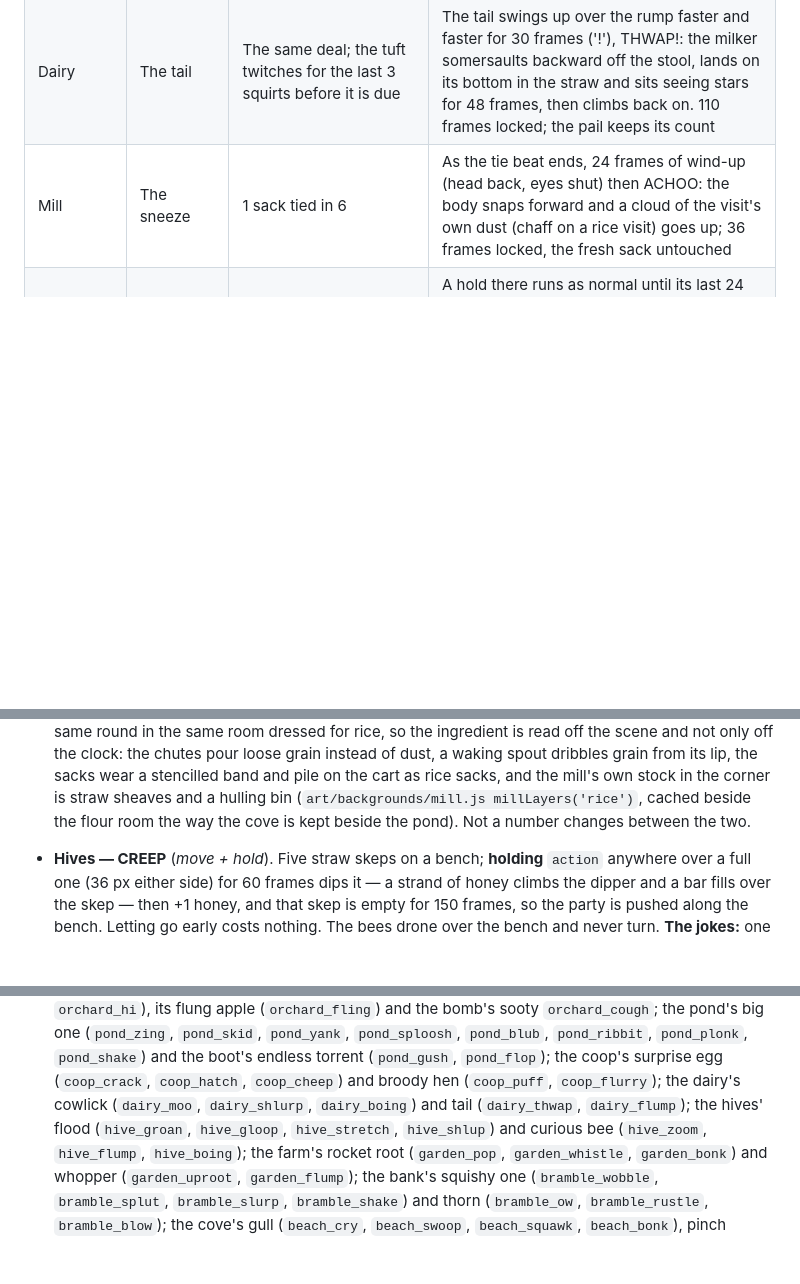
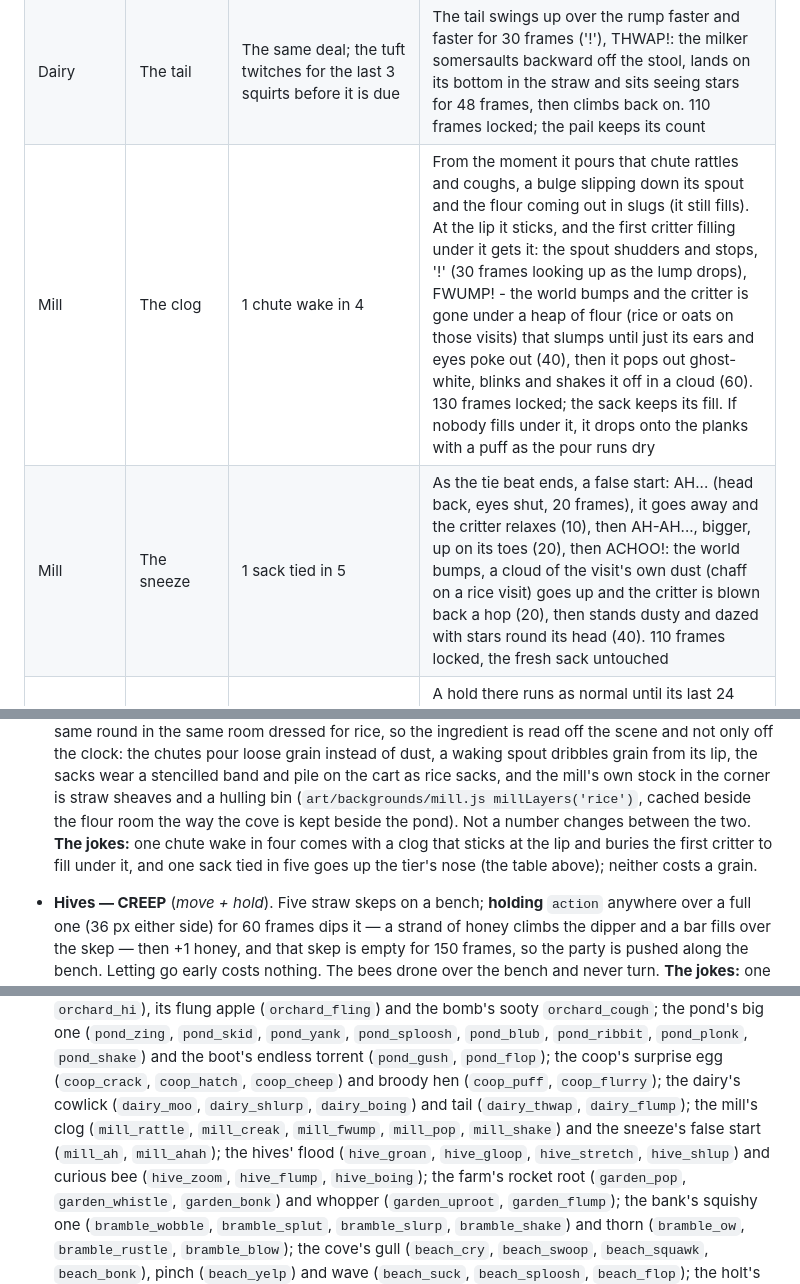
Before and after one commit to ssinnott/foodie-truck, a Markdown page: docs/GDD.md, 3 parts joined by grey strips. Drawn GitHub-style; blank space fills up the shorter version.

Commit message:
The mill's rows in the design doc: the clog and the bigger sneeze, its scenario and its sounds
Co-Authored-By: Claude Opus 5.5 <noreply@anthropic.com>
Claude-Session: https://claude.ai/code/session_01W8vD8XmWopmBP9CwJJBUVz

```diff
--- a/docs/GDD.md
+++ b/docs/GDD.md
@@ -315,7 +315,8 @@ lands on the hungry one and leaves something edible, **Barley eats the evidence*
 | Coop | The broody hen | 1 nest egg in 4 of those that are not a surprise egg, sat on for 210 frames, the egg peeking out from under her | The reach gets her temper: she puffs up to twice her size and glares ('!', 15 frames), then a flurry of pecks, OW!, feathers bursting out of the box and drifting down, and the critter hops round on one foot shaking its paw: 90 frames, stick locked. One temper per hen: she sits on, smug, then flounces off, and the egg is there for the next reach. No floor cue under a sat-on nest |
 | Dairy | The cowlick | 1 pail in 3 per stall carries one of the dairy's two jokes, on squirt 3..10 of it, even odds which (never both at once on a stall) | The cow turns her head round and eyes the milker with her tongue out for 40 frames while the milking goes on; then it unrolls (buttons locked, '!' at the last moment) and SHLURP!: one lick up the face lifts the milker onto its toes. Its fur stands straight up in a giant quiff: it pats it down, BOING, pats it down, BOING, holds it down and it stays. 152 frames locked; the pail keeps its count |
 | Dairy | The tail | The same deal; the tuft twitches for the last 3 squirts before it is due | The tail swings up over the rump faster and faster for 30 frames ('!'), THWAP!: the milker somersaults backward off the stool, lands on its bottom in the straw and sits seeing stars for 48 frames, then climbs back on. 110 frames locked; the pail keeps its count |
-| Mill | The sneeze | 1 sack tied in 6 | As the tie beat ends, 24 frames of wind-up (head back, eyes shut) then ACHOO: the body snaps forward and a cloud of the visit's own dust (chaff on a rice visit) goes up; 36 frames locked, the fresh sack untouched |
+| Mill | The clog | 1 chute wake in 4 | From the moment it pours that chute rattles and coughs, a bulge slipping down its spout and the flour coming out in slugs (it still fills). At the lip it sticks, and the first critter filling under it gets it: the spout shudders and stops, '!' (30 frames looking up as the lump drops), FWUMP! - the world bumps and the critter is gone under a heap of flour (rice or oats on those visits) that slumps until just its ears and eyes poke out (40), then it pops out ghost-white, blinks and shakes it off in a cloud (60). 130 frames locked; the sack keeps its fill. If nobody fills under it, it drops onto the planks with a puff as the pour runs dry |
+| Mill | The sneeze | 1 sack tied in 5 | As the tie beat ends, a false start: AH... (head back, eyes shut, 20 frames), it goes away and the critter relaxes (10), then AH-AH..., bigger, up on its toes (20), then ACHOO!: the world bumps, a cloud of the visit's own dust (chaff on a rice visit) goes up and the critter is blown back a hop (20), then stands dusty and dazed with stars round its head (40). 110 frames locked, the fresh sack untouched |
 | Hives | The honey flood | 1 skep fill in 6 comes in overfull, the five the round opens on included: honey runs down its straw, brims in the doorway and drips into a pool at its foot | A hold there runs as normal until its last 24 frames, when the skep swells and groans ('!'); landed, it is +1 as ever and the skep burps its honey over the dipper — GLOOP!, a bump. The critter is honey all over and stuck to the spot: the stick only strains it (toffee strands from its feet), two bees settle on it, and after 60 frames SHLUP!, it pops free and shakes the honey off (120 frames from the bang). Barley licks his off instead — three noms, MMM! — in 84 |
 | Hives | The curious bee | 1 hold in 8 (never at an overfull skep), 20 frames into the hold | One bee leaves the swarm and circles the head, buzzing louder, with the hold paused; it lands on the nose ('!'), the critter goes cross-eyed and trembles, goes stiff as a board and topples over backwards like a plank — FLUMP!, a bump — and lies on its back with the bee on its nose; the bee buzzes off, the critter springs up and the hold runs on where it was (120 frames; the bar keeps its fill) |
 | Farm | The rocket root | 1 top in 8 (one roll with the whopper, never both); its top shivers over a pale heave of cracked soil | Every tug heaves the bed higher and the eighth puts up a '!'; the twelfth fires the root out like a cork, POP!, off the top of the screen. The trug goes down and the puller stares at the sky, pointing, '?', while a whistle falls; it lands on the head, BONK!, dizzy stars for 40 frames, and bounces into the trug: +1, counted as it lands. 134 frames. Barley catches it in his mouth instead, CHOMP!, and it goes in with a bite out of it, still +1, MMM! |
@@ -402,7 +403,9 @@ the jokes (the table above), and they cost nothing but a moment.
   the chutes pour loose grain instead of dust, a waking spout dribbles grain from its lip, the sacks wear a
   stencilled band and pile on the cart as rice sacks, and the mill's own stock in the corner is straw sheaves and a
   hulling bin (`art/backgrounds/mill.js millLayers('rice')`, cached beside the flour room the way the cove is kept
-  beside the pond). Not a number changes between the two.
+  beside the pond). Not a number changes between the two. **The jokes:** one chute wake in four comes with a clog that sticks at
+  the lip and buries the first critter to fill under it, and one sack tied in five goes up the tier's nose (the
+  table above); neither costs a grain.
 - **Hives — CREEP** (*move + hold*). Five straw skeps on a bench; **holding** `action` anywhere over a full one (36 px either side)
   for 60 frames dips it — a strand of honey climbs the dipper and a bar fills over the skep — then +1 honey, and
   that skep is empty for 150 frames, so the party is pushed along the bench. Letting go early costs nothing. The
@@ -745,7 +748,8 @@ comes on with the first key or tap, because browsers will not start audio before
   `pond_yank`, `pond_sploosh`, `pond_blub`, `pond_ribbit`, `pond_plonk`, `pond_shake`) and the boot's endless torrent
   (`pond_gush`, `pond_flop`); the coop's surprise egg (`coop_crack`, `coop_hatch`, `coop_cheep`) and broody hen
   (`coop_puff`, `coop_flurry`); the dairy's cowlick (`dairy_moo`, `dairy_shlurp`, `dairy_boing`) and tail
-  (`dairy_thwap`, `dairy_flump`); the hives' flood (`hive_groan`, `hive_gloop`, `hive_stretch`,
+  (`dairy_thwap`, `dairy_flump`); the mill's clog (`mill_rattle`, `mill_creak`, `mill_fwump`, `mill_pop`,
+  `mill_shake`) and the sneeze's false start (`mill_ah`, `mill_ahah`); the hives' flood (`hive_groan`, `hive_gloop`, `hive_stretch`,
   `hive_shlup`) and curious bee (`hive_zoom`, `hive_flump`, `hive_boing`); the farm's rocket root (`garden_pop`,
   `garden_whistle`, `garden_bonk`) and whopper (`garden_uproot`, `garden_flump`); the bank's squishy one
   (`bramble_wobble`, `bramble_splut`, `bramble_slurp`, `bramble_shake`) and thorn (`bramble_ow`, `bramble_rustle`,
```
Also changed, not shown: other parts of docs/GDD.md (+1 -1 lines).
